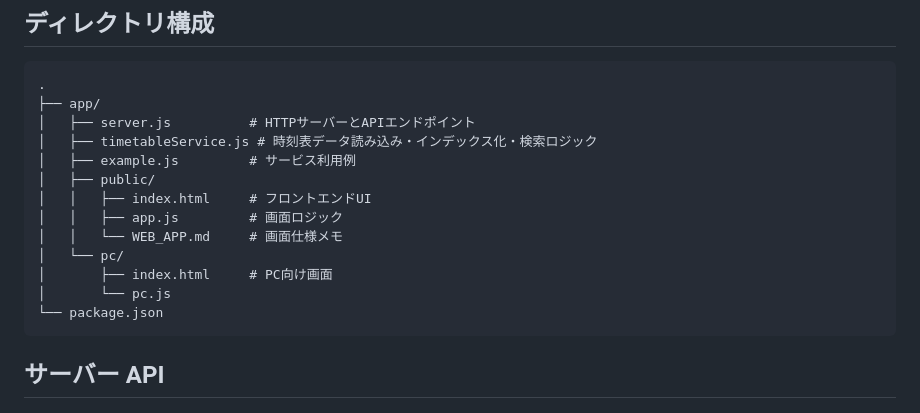
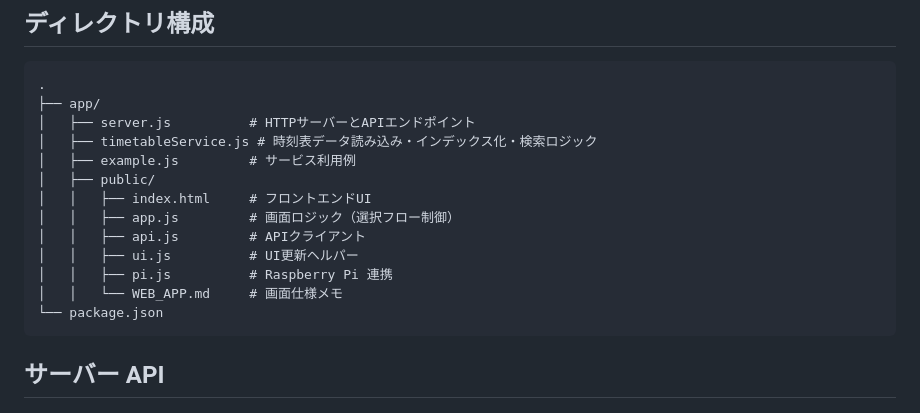
Before and after one commit to HAYASHI-DEV0520/OpenProject, a Markdown page: app/README.md, the part around the change. GitHub-like rendering.

Commit message:
docs: update README and WEB_APP documentation for clarity and localization

````diff
--- a/app/README.md
+++ b/app/README.md
@@ -49,11 +49,11 @@ npm run serve
 │   ├── example.js         # サービス利用例
 │   ├── public/
 │   │   ├── index.html     # フロントエンドUI
-│   │   ├── app.js         # 画面ロジック
+│   │   ├── app.js         # 画面ロジック（選択フロー制御）
+│   │   ├── api.js         # APIクライアント
+│   │   ├── ui.js          # UI更新ヘルパー
+│   │   ├── pi.js          # Raspberry Pi 連携
 │   │   └── WEB_APP.md     # 画面仕様メモ
-│   └── pc/
-│       ├── index.html     # PC向け画面
-│       └── pc.js
 └── package.json
 ```
 
````
Also changed, not shown: app/public/WEB_APP.md (+11 -5 lines).
